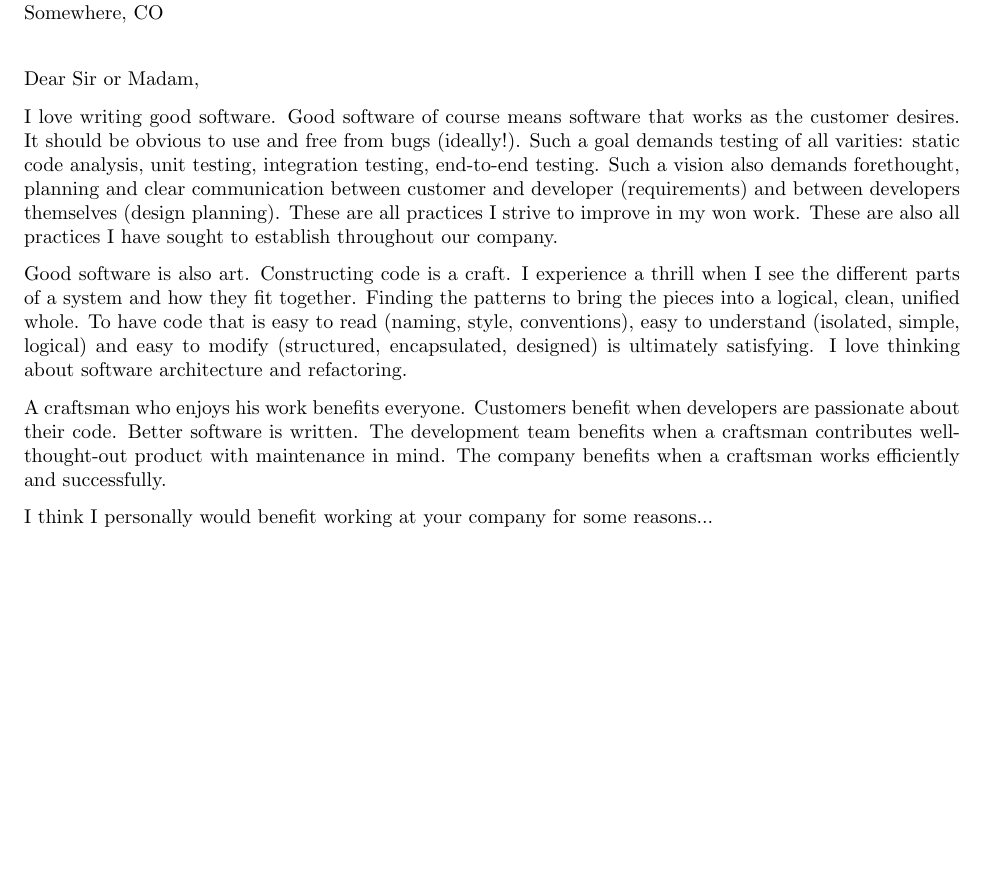
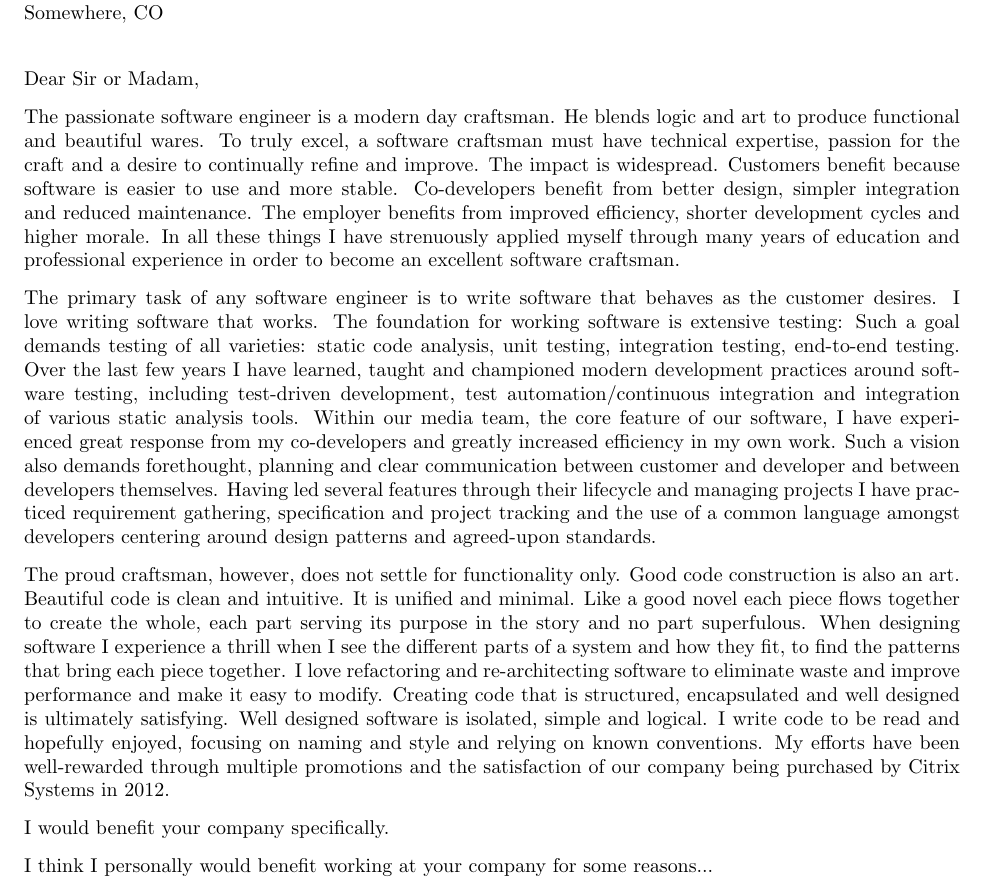
Before and after one commit to thealmostkid/resume, a LaTeX letter (coverletter.tex): part of the page before the commit and part of page 1 of 2 after it, cut so that both start at the same text, the shorter picture padded with empty space. Compiled offline with pdfLaTeX.

Commit message:
Incorporated first round of feedback.

```diff
--- a/coverletter.tex
+++ b/coverletter.tex
@@ -18,28 +18,58 @@
 \begin{letter}{Cool Software Company\\Beautiful Address\\Somewhere, CO}
 
 \opening{Dear Sir or Madam,}
-I love writing good software.  Good software of course means software that works
-as the customer desires.  It should be obvious to use and free from bugs
-(ideally!).  Such a goal demands testing of all varities: static code analysis,
-unit testing, integration testing, end-to-end testing.  Such a vision also
+The passionate software engineer is a modern day craftsman.
+He blends logic and
+art to produce functional and beautiful wares.
+To truly excel, a software craftsman must have technical expertise, passion for
+the craft and a desire to continually refine and improve.
+The impact is widespread.
+Customers benefit because software is easier to use and more stable.
+Co-developers benefit from better design, simpler integration and reduced
+maintenance.  The employer benefits from improved efficiency, shorter
+development cycles and higher morale.
+In all these things I have strenuously applied myself through many
+years of education and professional experience in order to become an excellent
+software craftsman.
+
+The primary task of any software engineer is to write software that behaves as
+the customer desires.  I love writing software that works.  The foundation for
+working software is extensive testing:
+Such a goal demands testing of all varieties:
+static code analysis,
+unit testing, integration testing, end-to-end testing.
+Over the last few years I have learned, taught and championed modern development
+practices around software testing, including test-driven development, test
+automation/continuous integration and integration of various static analysis
+tools.
+Within our media team, the core feature of our software,
+I have experienced great response from my co-developers and greatly
+increased efficiency in my own work.
+Such a vision also
 demands forethought, planning and clear communication between customer and
-developer (requirements) and between developers themselves (design planning).
-These are all practices I strive to improve in my won work.  These are also all
-practices I have sought to establish throughout our company.
+developer and between developers themselves.
+Having led several features through their lifecycle and managing projects I have
+practiced requirement gathering, specification and project tracking and the use
+of a common language amongst developers centering around design patterns and
+agreed-upon standards.
 
-Good software is also art.  Constructing code is a craft.  I experience a thrill
-when I see the different parts of a system and how they fit together.  Finding
-the patterns to bring the pieces into a logical, clean, unified whole.  To have
-code that is easy to read (naming, style, conventions), easy to understand
-(isolated, simple, logical) and easy to modify (structured, encapsulated,
-designed) is ultimately satisfying.  I love thinking about software architecture
-and refactoring.
+The proud craftsman, however, does not settle for functionality only.  Good
+code construction is also an art.  Beautiful code is clean and intuitive.  It is
+unified and minimal.  Like a good novel each piece flows together to create the
+whole, each part serving its purpose in the story and no part superfulous.
+When designing software I experience a thrill
+when I see the different parts of a system and how they fit,
+to find the patterns that bring each piece together.
+I love refactoring and re-architecting software to eliminate waste and improve
+performance and make it easy to modify.  Creating code that is structured,
+encapsulated and well designed is ultimately satisfying.
+Well designed software is isolated, simple and logical.
+I write code to be read and hopefully enjoyed, focusing on naming
+and style and relying on known conventions.
+My efforts have been well-rewarded through multiple promotions and the
+satisfaction of our company being purchased by Citrix Systems in 2012.
 
-A craftsman who enjoys his work benefits everyone.  Customers benefit when
-developers are passionate about their code.  Better software is written.  The
-development team benefits when a craftsman contributes well-thought-out product
-with maintenance in mind.  The company benefits when a craftsman works
-efficiently and successfully.
+I would benefit your company specifically.
 
 I think I personally would benefit working at your company for some reasons...
 
```
